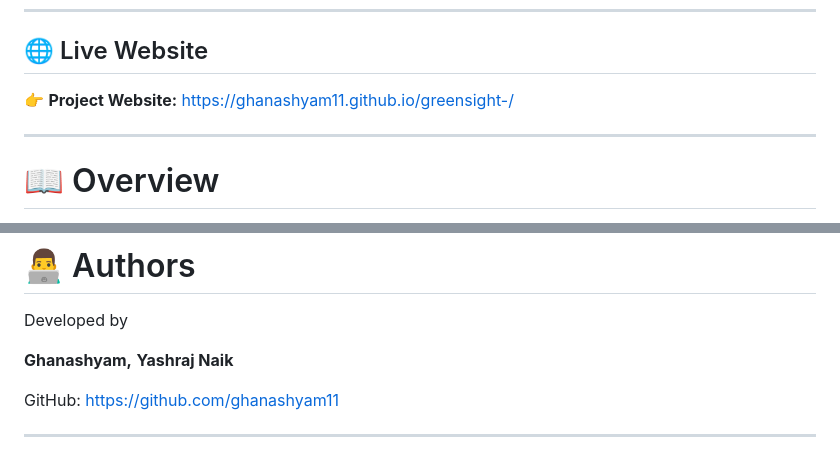
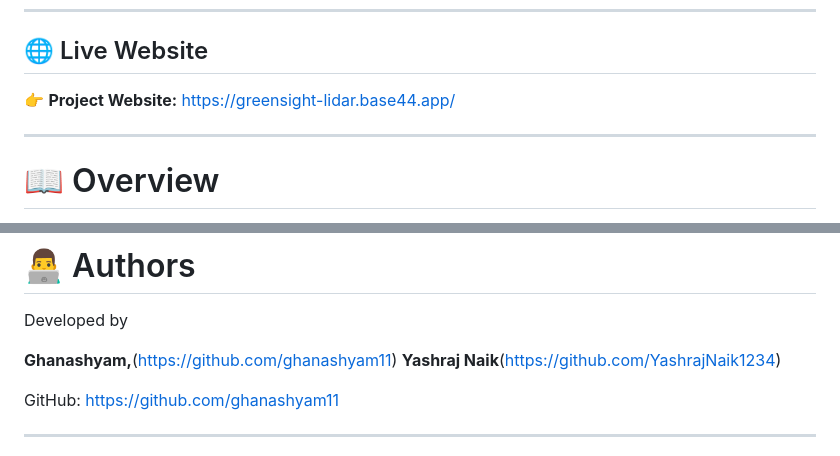
Before and after one commit to ghanashyam11/Team-greensight, a Markdown page: README.md, 2 parts joined by grey strips. GitHub-like rendering.

```diff
--- a/README.md
+++ b/README.md
@@ -10,7 +10,7 @@ GreenSight is an AI-powered vegetation monitoring platform designed to analyze v
 
 ## 🌐 Live Website
 
-👉 **Project Website:** https://ghanashyam11.github.io/greensight-/
+👉 **Project Website:** https://greensight-lidar.base44.app/
 
 ---
 
@@ -312,8 +312,8 @@ git push origin feature-name
 
 Developed by
 
-**Ghanashyam,**
-**Yashraj Naik**
+**Ghanashyam,**(https://github.com/ghanashyam11)
+**Yashraj Naik**(https://github.com/YashrajNaik1234)
 
 GitHub: https://github.com/ghanashyam11
 
```
